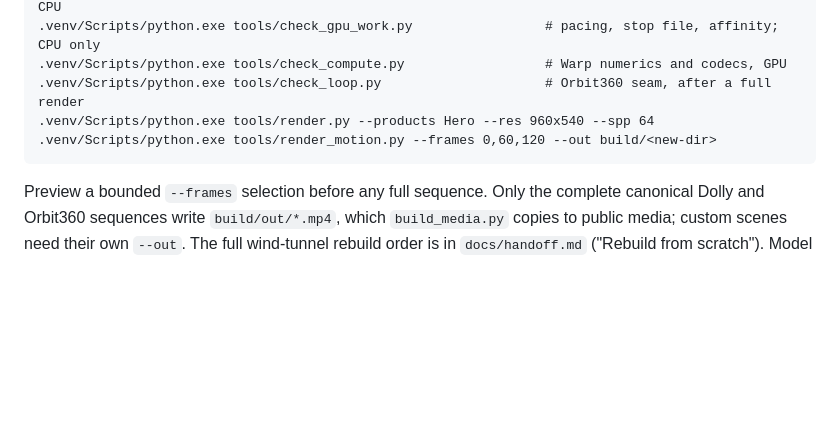
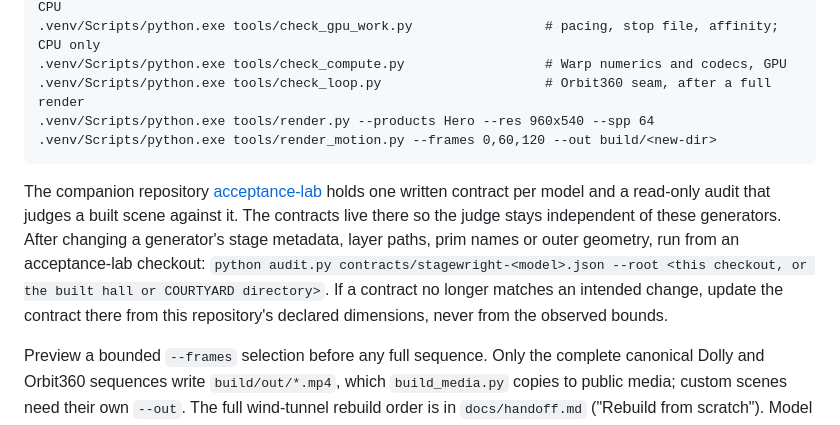
Before and after one commit to sushiHex/stagewright, a Markdown page: CLAUDE.md, the part around the change. Drawn GitHub-style; blank space fills up the shorter version.

Commit message:
Say when to run the external contract audit
The guidance names the companion audit, when to run it and how a contract is updated.

````diff
--- a/CLAUDE.md
+++ b/CLAUDE.md
@@ -229,6 +229,14 @@ Build a model and run one check at a time; none of these is a suite to run after
 .venv/Scripts/python.exe tools/render_motion.py --frames 0,60,120 --out build/<new-dir>
 ```
 
+The companion repository [acceptance-lab](https://github.com/sushiHex/acceptance-lab) holds one
+written contract per model and a read-only audit that judges a built scene against it. The
+contracts live there so the judge stays independent of these generators. After changing a
+generator's stage metadata, layer paths, prim names or outer geometry, run from an acceptance-lab
+checkout: `python audit.py contracts/stagewright-<model>.json --root <this checkout, or the built
+hall or COURTYARD directory>`. If a contract no longer matches an intended change, update the
+contract there from this repository's declared dimensions, never from the observed bounds.
+
 Preview a bounded `--frames` selection before any full sequence. Only the complete canonical
 Dolly and Orbit360 sequences write `build/out/*.mp4`, which `build_media.py` copies to public media;
 custom scenes need their own `--out`. The full wind-tunnel rebuild order is in `docs/handoff.md`
````
